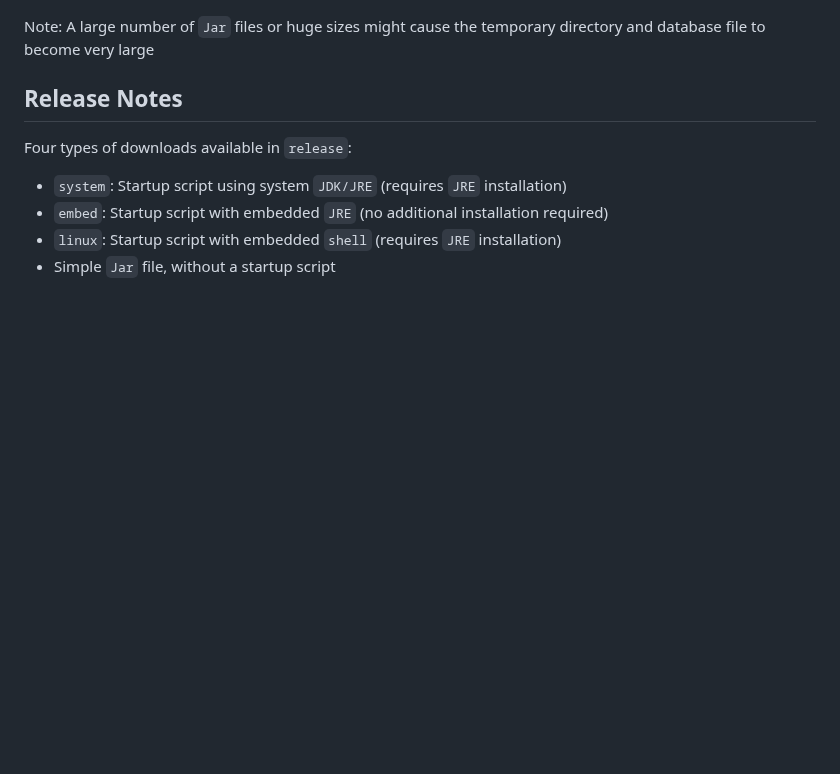
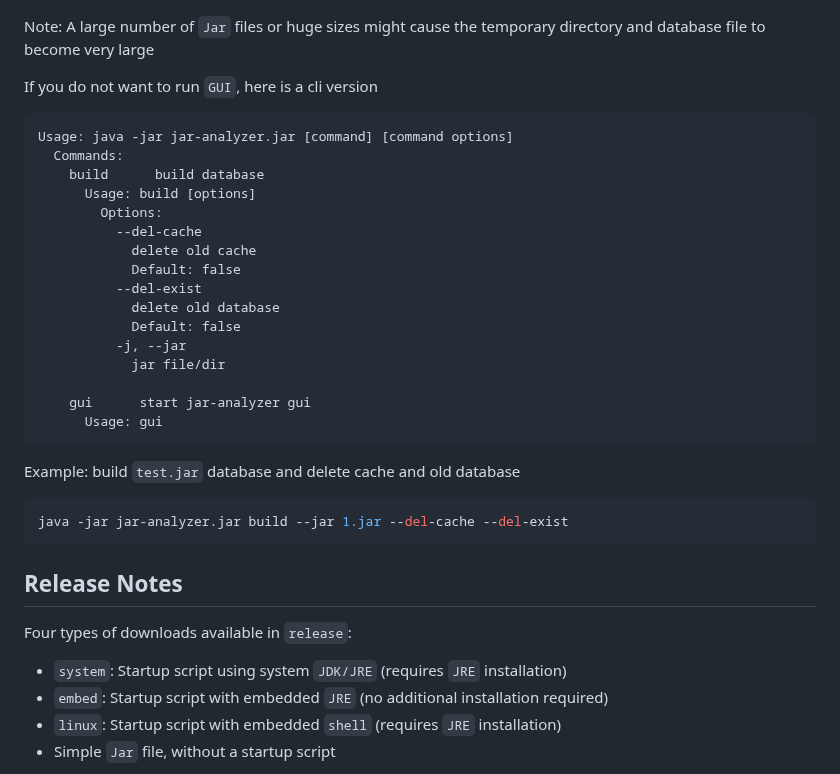
Before and after one commit to jar-analyzer/jar-analyzer, a Markdown page: doc/README-en.md, the part around the change. Drawn GitHub-style; blank space fills up the shorter version.

````diff
--- a/doc/README-en.md
+++ b/doc/README-en.md
@@ -89,6 +89,33 @@ The basic principle of this tool:
 
 Note: A large number of `Jar` files or huge sizes might cause the temporary directory and database file to become very large
 
+If you do not want to run `GUI`, here is a cli version
+
+```text
+Usage: java -jar jar-analyzer.jar [command] [command options]
+  Commands:
+    build      build database
+      Usage: build [options]
+        Options:
+          --del-cache
+            delete old cache
+            Default: false
+          --del-exist
+            delete old database
+            Default: false
+          -j, --jar
+            jar file/dir
+
+    gui      start jar-analyzer gui
+      Usage: gui
+```
+
+Example: build `test.jar` database and delete cache and old database
+
+```shell
+java -jar jar-analyzer.jar build --jar 1.jar --del-cache --del-exist
+```
+
 ## Release Notes
 
 Four types of downloads available in `release`:
````
Also changed, not shown: README.md (+27 -0 lines), 1 other file.
